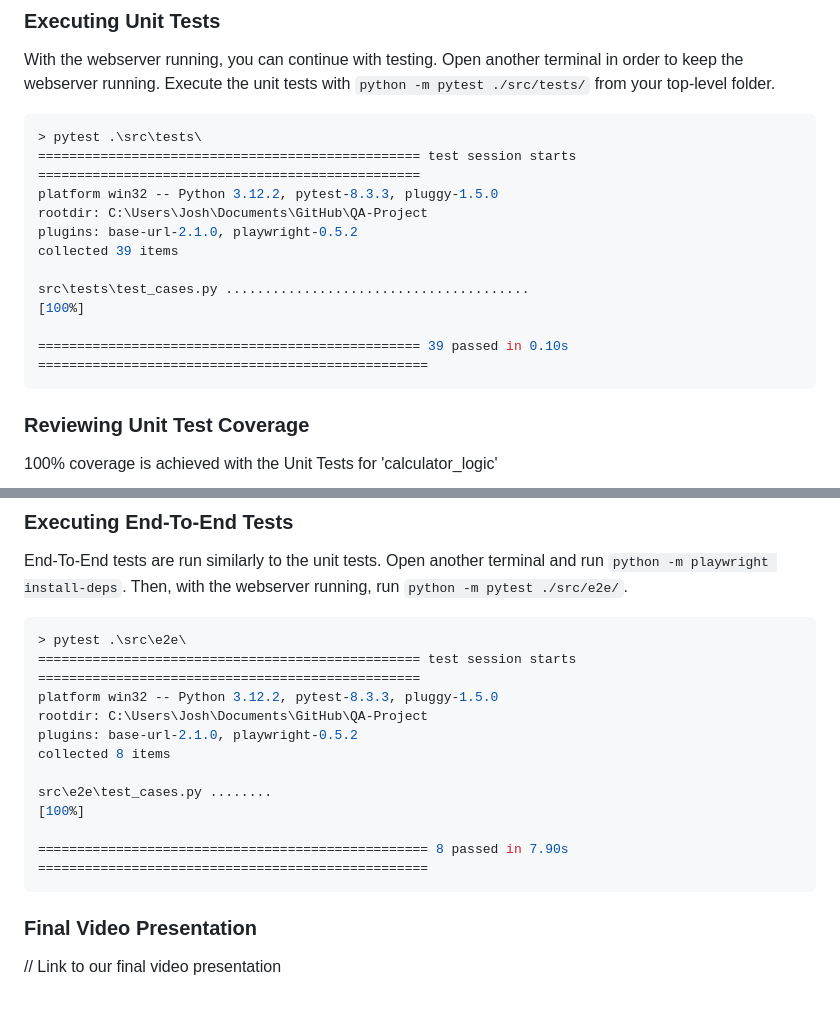
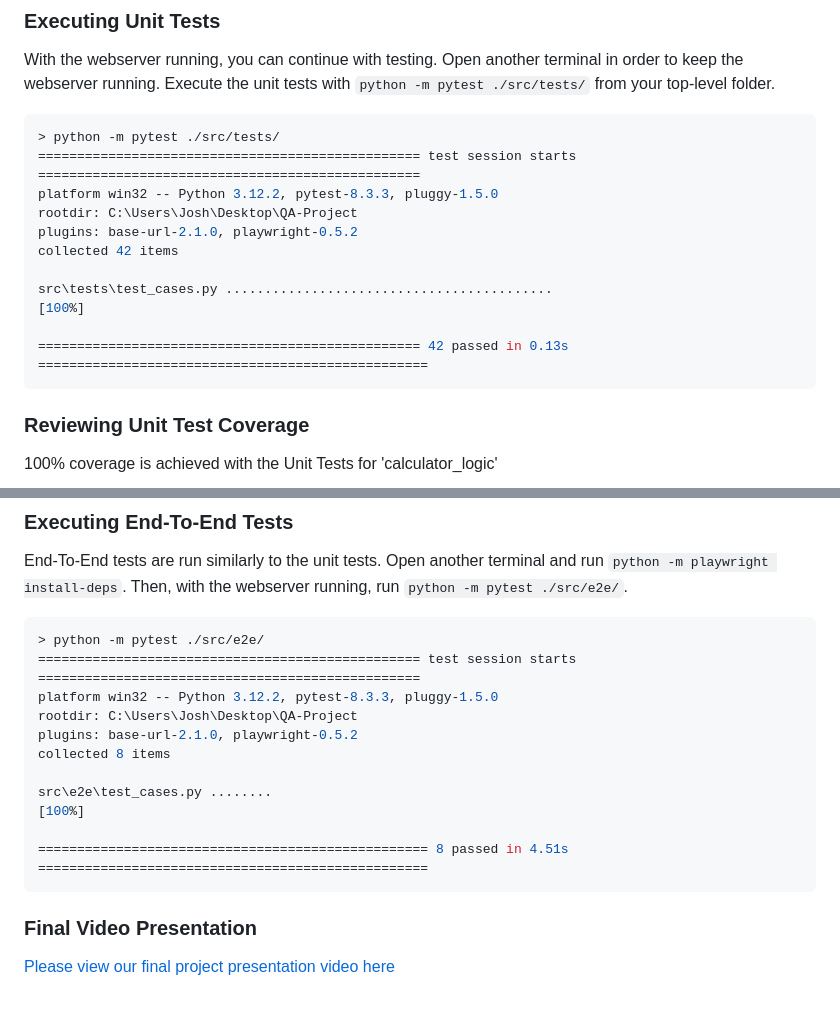
Before and after one commit to PapiJoker/QA-Project, a Markdown page: README.md, 2 parts joined by grey strips. GitHub-like rendering.

Commit message:
Update README.md
Final version all up to date

````diff
--- a/README.md
+++ b/README.md
@@ -57,16 +57,16 @@ Open another terminal in order to keep the webserver running.
 Execute the unit tests with `python -m pytest ./src/tests/` from your top-level folder.
 
 ```bash
-> pytest .\src\tests\
+> python -m pytest ./src/tests/
 ================================================= test session starts =================================================
 platform win32 -- Python 3.12.2, pytest-8.3.3, pluggy-1.5.0
-rootdir: C:\Users\Josh\Documents\GitHub\QA-Project
+rootdir: C:\Users\Josh\Desktop\QA-Project
 plugins: base-url-2.1.0, playwright-0.5.2
-collected 39 items
+collected 42 items
 
-src\tests\test_cases.py .......................................                                                  [100%]
+src\tests\test_cases.py ..........................................                                               [100%]
 
-================================================= 39 passed in 0.10s ==================================================
+================================================= 42 passed in 0.13s ==================================================
 ```
 
 ### Reviewing Unit Test Coverage
@@ -80,17 +80,17 @@ Open another terminal and run `python -m playwright install-deps`.
 Then, with the webserver running, run `python -m pytest ./src/e2e/`.
 
 ```bash
-> pytest .\src\e2e\
+> python -m pytest ./src/e2e/
 ================================================= test session starts =================================================
 platform win32 -- Python 3.12.2, pytest-8.3.3, pluggy-1.5.0
-rootdir: C:\Users\Josh\Documents\GitHub\QA-Project
+rootdir: C:\Users\Josh\Desktop\QA-Project
 plugins: base-url-2.1.0, playwright-0.5.2
 collected 8 items
 
 src\e2e\test_cases.py ........                                                                                   [100%]
 
-================================================== 8 passed in 7.90s ==================================================
+================================================== 8 passed in 4.51s ==================================================
 ```
 
 ### Final Video Presentation
-// Link to our final video presentation
+[Please view our final project presentation video here](https://www.youtube.com/watch?v=dQw4w9WgXcQ)
````
